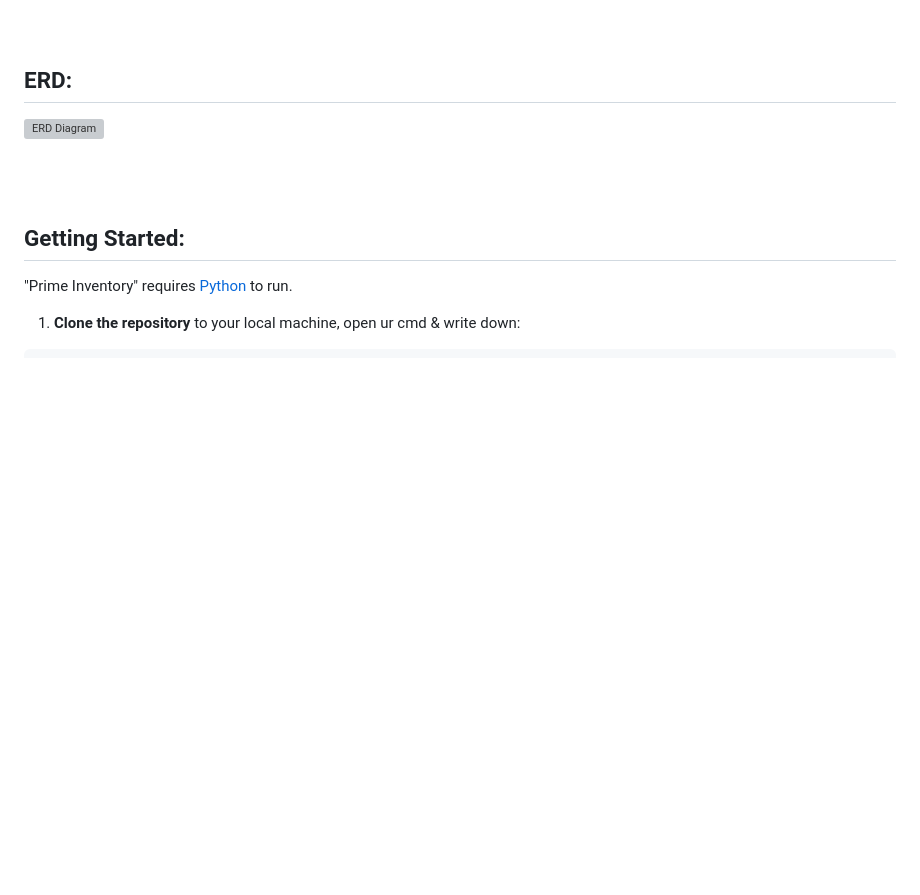
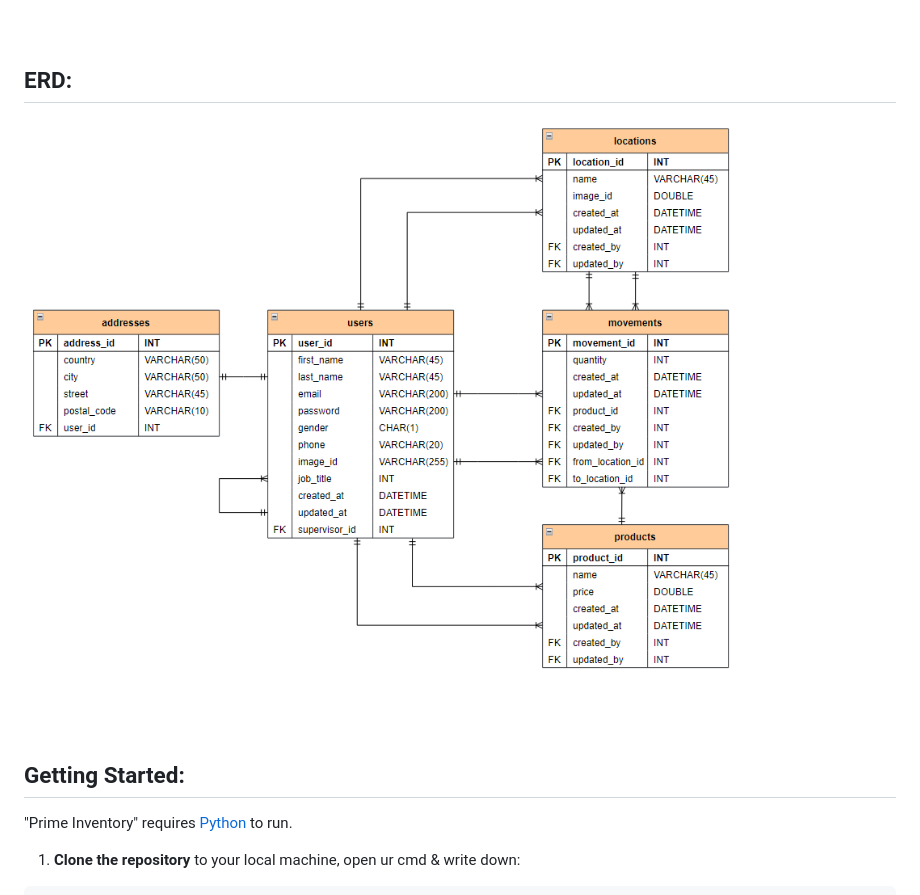
Before and after one commit to OsamaTbaileh/PrimeInventory, a Markdown page: README.md, the part around the change. GitHub-like rendering; blank space fills up the shorter version; grey boxes are pictures that could not be loaded.

Commit message:
docs: update EER_diagram img extention to png

```diff
--- a/README.md
+++ b/README.md
@@ -63,7 +63,7 @@ This web application is specifically designed to assist store managers in effici
 <br/><br/>
 
 ## ERD:
-![ERD Diagram](https://github.com/OsamaTbaileh/PrimeInventory/blob/main/static/assets/EER_diagram.jpg)
+![ERD Diagram](https://github.com/OsamaTbaileh/PrimeInventory/blob/main/static/assets/EER_diagram.png)
 
 <br/><br/>
 
```
